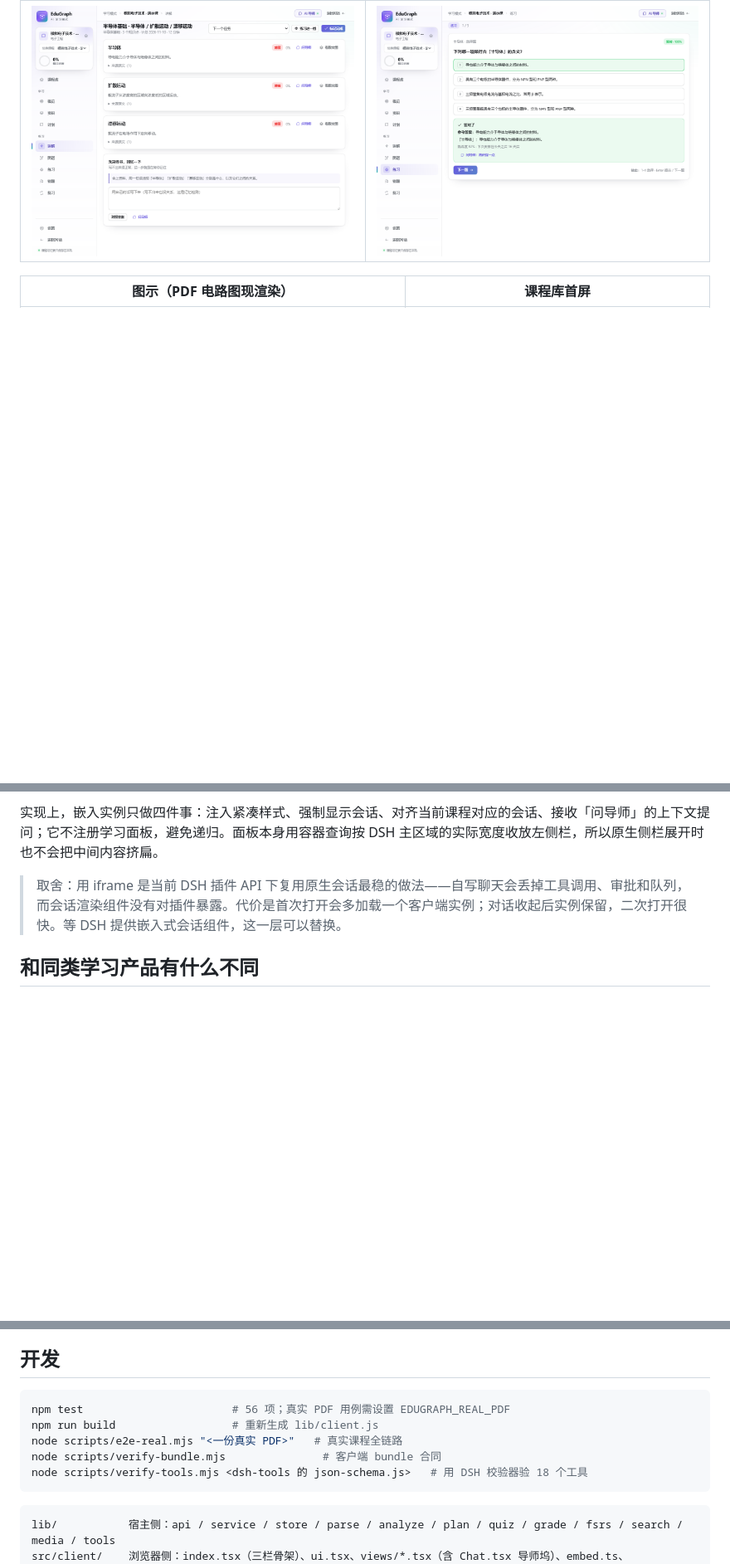
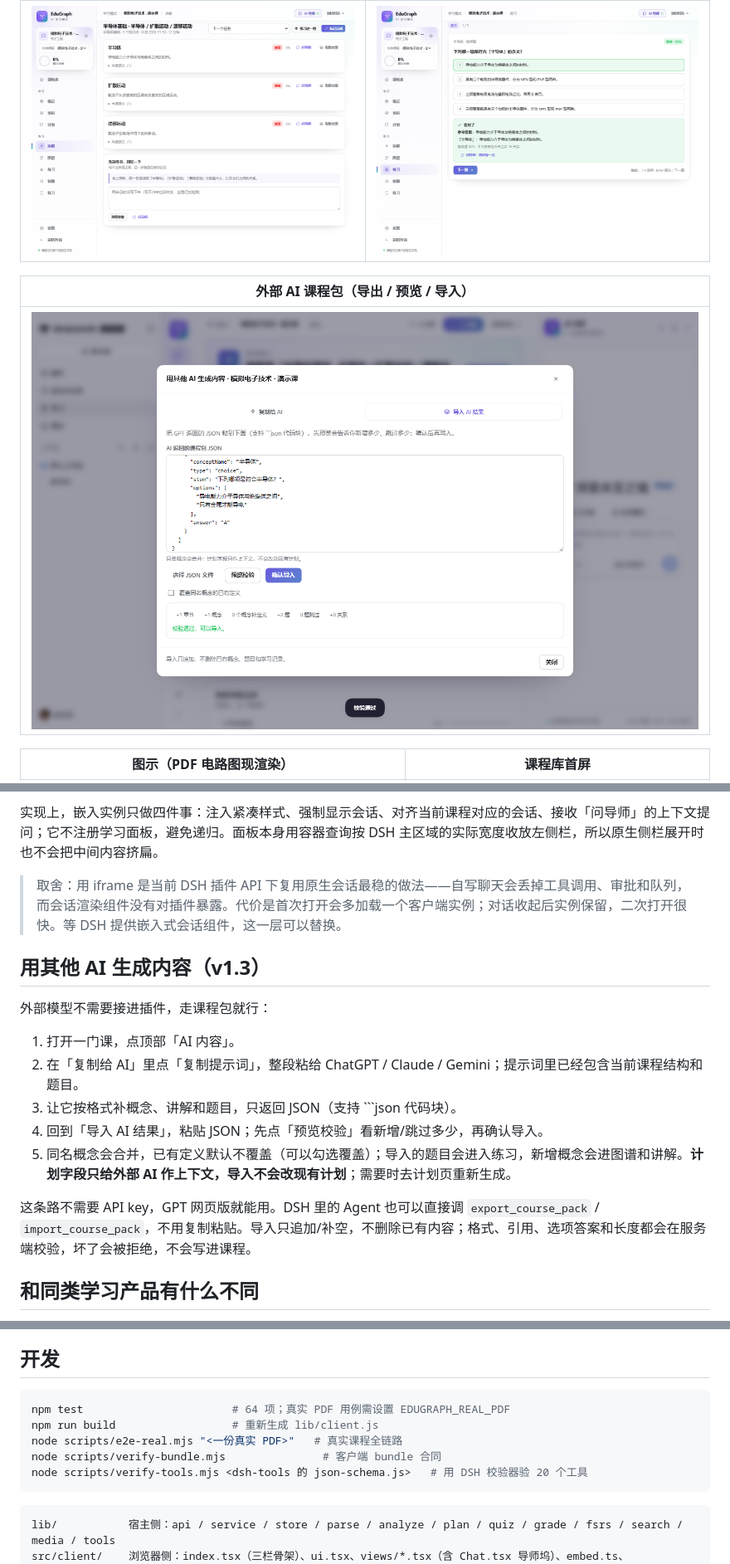
Before and after one commit to yagami-lightzxy/edugraph-learning, a Markdown page: README.md, 3 parts joined by grey strips. Shown at 83% size. Rendered like a GitHub page; pictures changed too: docs/screenshot-ai-pack.png (added); blank space fills up the shorter version.

````diff
--- a/README.md
+++ b/README.md
@@ -12,6 +12,10 @@
 |---|---|
 | ![讲解](docs/screenshot-lesson.png) | ![练习](docs/screenshot-quiz-answer.png) |
 
+| 外部 AI 课程包（导出 / 预览 / 导入） |
+|---|
+| ![外部 AI 课程包](docs/screenshot-ai-pack.png) |
+
 | 图示（PDF 电路图现渲染） | 课程库首屏 |
 |---|---|
 | ![图示](docs/screenshot-figure.png) | ![课程库](docs/screenshot-library.png) |
@@ -65,6 +69,18 @@
 实现上，嵌入实例只做四件事：注入紧凑样式、强制显示会话、对齐当前课程对应的会话、接收「问导师」的上下文提问；它不注册学习面板，避免递归。面板本身用容器查询按 DSH 主区域的实际宽度收放左侧栏，所以原生侧栏展开时也不会把中间内容挤扁。
 
 > 取舍：用 iframe 是当前 DSH 插件 API 下复用原生会话最稳的做法——自写聊天会丢掉工具调用、审批和队列，而会话渲染组件没有对插件暴露。代价是首次打开会多加载一个客户端实例；对话收起后实例保留，二次打开很快。等 DSH 提供嵌入式会话组件，这一层可以替换。
+
+## 用其他 AI 生成内容（v1.3）
+
+外部模型不需要接进插件，走课程包就行：
+
+1. 打开一门课，点顶部「AI 内容」。
+2. 在「复制给 AI」里点「复制提示词」，整段粘给 ChatGPT / Claude / Gemini；提示词里已经包含当前课程结构和题目。
+3. 让它按格式补概念、讲解和题目，只返回 JSON（支持 ```json 代码块）。
+4. 回到「导入 AI 结果」，粘贴 JSON；先点「预览校验」看新增/跳过多少，再确认导入。
+5. 同名概念会合并，已有定义默认不覆盖（可以勾选覆盖）；导入的题目会进入练习，新增概念会进图谱和讲解。**计划字段只给外部 AI 作上下文，导入不会改现有计划**；需要时去计划页重新生成。
+
+这条路不需要 API key，GPT 网页版就能用。DSH 里的 Agent 也可以直接调 `export_course_pack` / `import_course_pack`，不用复制粘贴。导入只追加/补空，不删除已有内容；格式、引用、选项答案和长度都会在服务端校验，坏了会被拒绝，不会写进课程。
 
 ## 和同类学习产品有什么不同
 
@@ -150,11 +167,11 @@ $DSH_HOME/storages/edugraph-learning/
 ## 开发
 
 ```powershell
-npm test                       # 56 项；真实 PDF 用例需设置 EDUGRAPH_REAL_PDF
+npm test                       # 64 项；真实 PDF 用例需设置 EDUGRAPH_REAL_PDF
 npm run build                  # 重新生成 lib/client.js
 node scripts/e2e-real.mjs "<一份真实 PDF>"   # 真实课程全链路
 node scripts/verify-bundle.mjs               # 客户端 bundle 合同
-node scripts/verify-tools.mjs <dsh-tools 的 json-schema.js>   # 用 DSH 校验器验 18 个工具
+node scripts/verify-tools.mjs <dsh-tools 的 json-schema.js>   # 用 DSH 校验器验 20 个工具
 ```
 
 ```
````
Also changed, not shown: other parts of README.md (+6 -4 lines), docs/工程说明.md (+14 -3 lines), 16 other files.
